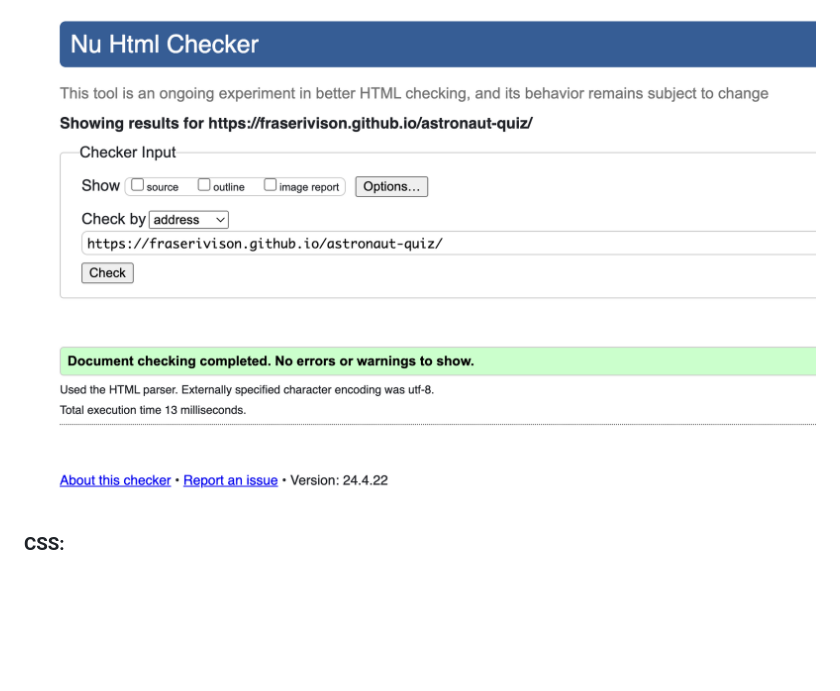
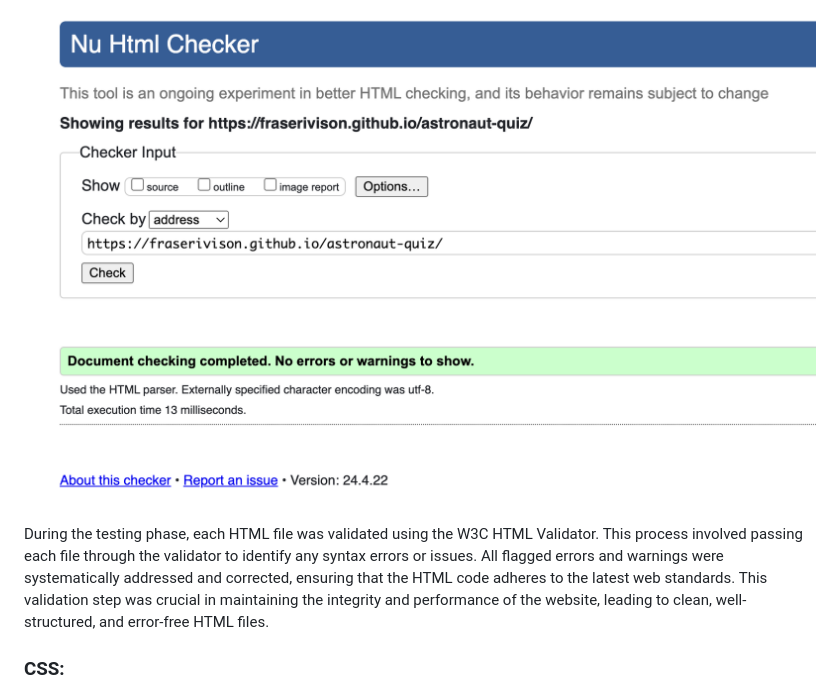
Before and after one commit to fraserivison/astronaut-quiz, a Markdown page: README.md, the part around the change. GitHub-like rendering; blank space fills up the shorter version.

Commit message:
Add paragraph to README.md detailing the validation process of the HTML throught the W3C Validator

```diff
--- a/README.md
+++ b/README.md
@@ -137,6 +137,8 @@ Overall, the testing phase played a crucial role in delivering a high-quality, r
 ### HTML:
 ![HTML Validator Test](md_images/html.png)
 
+During the testing phase, each HTML file was validated using the W3C HTML Validator. This process involved passing each file through the validator to identify any syntax errors or issues. All flagged errors and warnings were systematically addressed and corrected, ensuring that the HTML code adheres to the latest web standards. This validation step was crucial in maintaining the integrity and performance of the website, leading to clean, well-structured, and error-free HTML files.
+
 ### CSS:
 ![CSS Validator Test](md_images/css.png)
 
```
